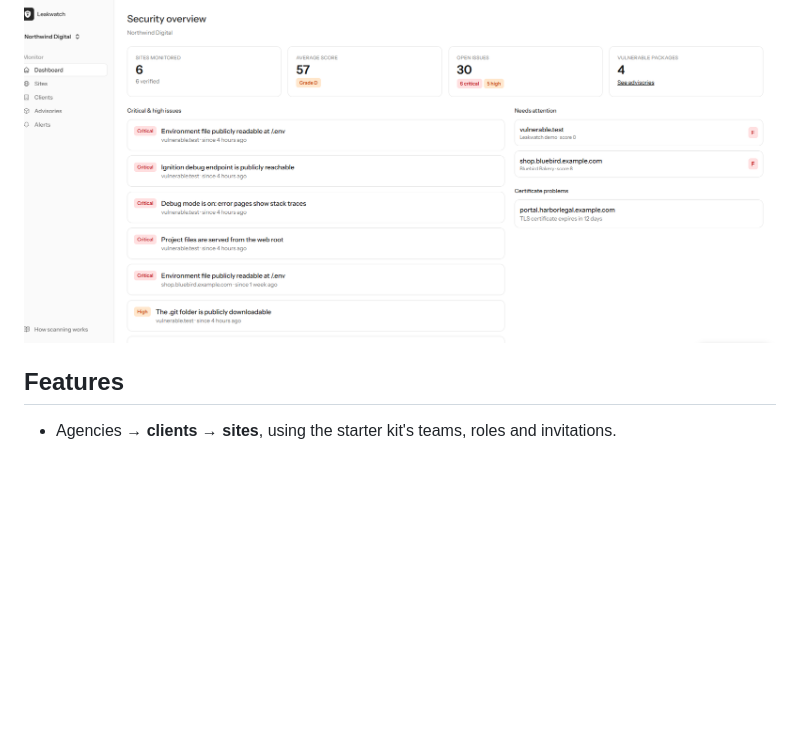
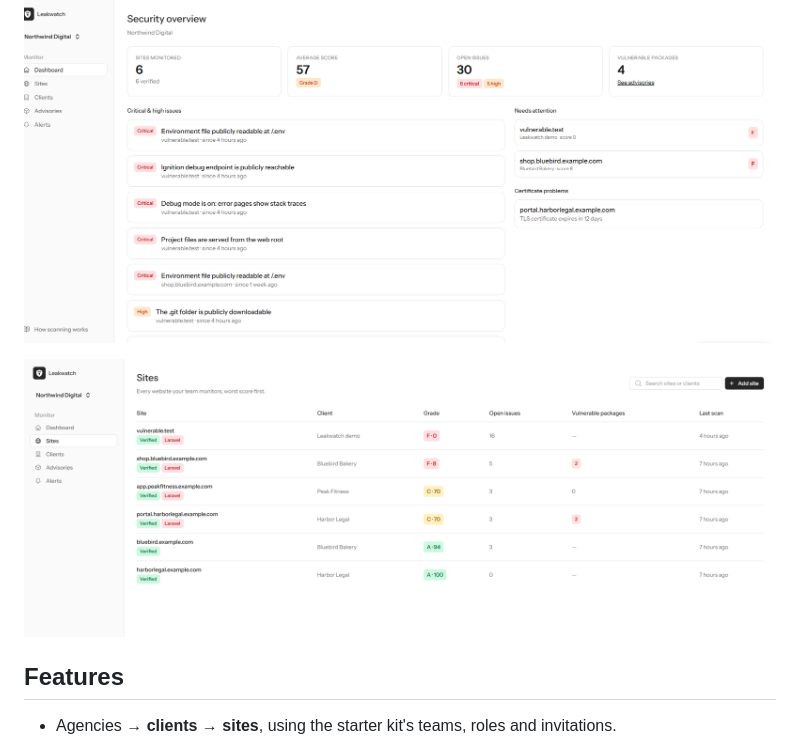
Before and after one commit to Mastoor2002/leakwatch, a Markdown page: README.md, the part around the change. Drawn GitHub-style; pictures changed too: docs/screenshots/sites.png (added); blank space fills up the shorter version.

Commit message:
Add sites list screenshot
Co-Authored-By: Claude Sonnet 5.5 <noreply@anthropic.com>
Claude-Session: https://claude.ai/code/session_01ScwQT2zEGauusR6KMsS3f4

```diff
--- a/README.md
+++ b/README.md
@@ -9,6 +9,8 @@ Built with Laravel 13, Livewire 4 (single-file components), Flux UI and Pest.
 ## Screenshots
 
 ![Security overview dashboard](docs/screenshots/dashboard.png)
+
+![Sites list with grades and open issues](docs/screenshots/sites.png)
 
 ## Features
 
```
